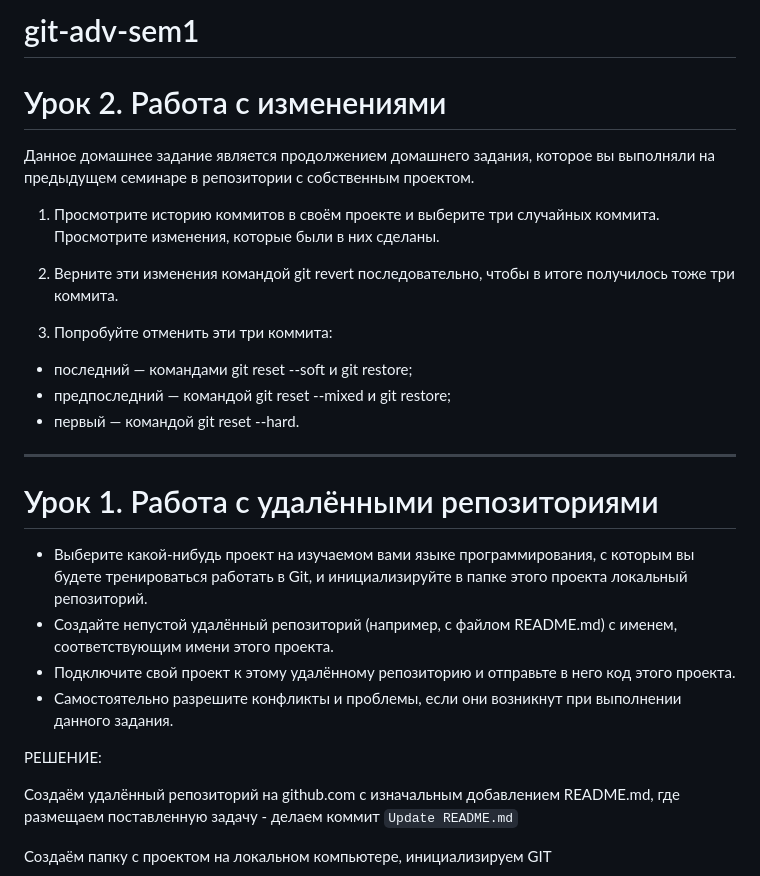
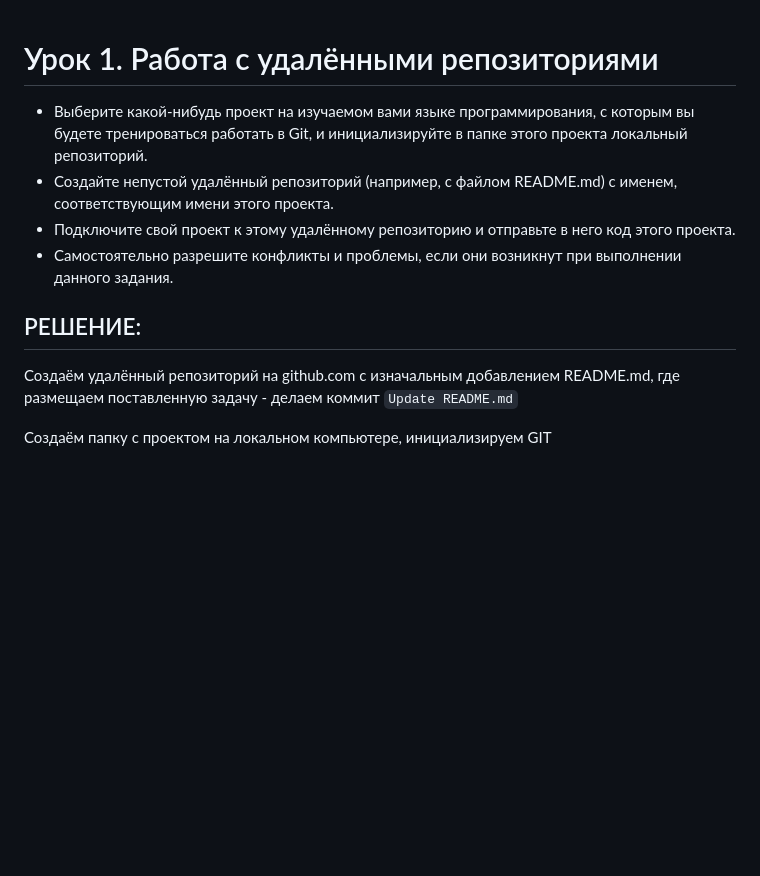
Before and after one commit to Smazhko/git-adv-sem, a Markdown page: README-task1.md, the part around the change. Drawn GitHub-style; blank space fills up the shorter version.

Commit message:
README-task2.md added, rename README.md -> README-task1.md

```diff
--- a/README.md
+++ b/README-task1.md
@@ -1,28 +1,10 @@
-# git-adv-sem1
-
-# Урок 2. Работа с изменениями
-Данное домашнее задание является продолжением домашнего задания, которое вы выполняли на предыдущем семинаре в репозитории с собственным проектом.
-
-1. Просмотрите историю коммитов в своём проекте и выберите три случайных коммита. Просмотрите изменения, которые были в них сделаны.
-
-2. Верните эти изменения командой git revert последовательно, чтобы в итоге получилось тоже три коммита.
-
-3. Попробуйте отменить эти три коммита:
-* последний — командами git reset --soft и git restore;
-* предпоследний — командой git reset --mixed и git restore;
-* первый — командой git reset --hard.
-
-
-
----------------------------------------------------------
-
 # Урок 1. Работа с удалёнными репозиториями
 * Выберите какой-нибудь проект на изучаемом вами языке программирования, с которым вы будете тренироваться работать в Git, и инициализируйте в папке этого проекта локальный репозиторий.
 * Создайте непустой удалённый репозиторий (например, с файлом README.md) с именем, соответствующим имени этого проекта.
 * Подключите свой проект к этому удалённому репозиторию и отправьте в него код этого проекта.
 * Самостоятельно разрешите конфликты и проблемы, если они возникнут при выполнении данного задания.
 
-РЕШЕНИЕ:
+## РЕШЕНИЕ:
 
 Создаём удалённый репозиторий на github.com с изначальным добавлением README.md, где размещаем поставленную задачу - делаем коммит `Update README.md`
 
```
Also changed, not shown: README-task2.md (added, +202 -0 lines).
